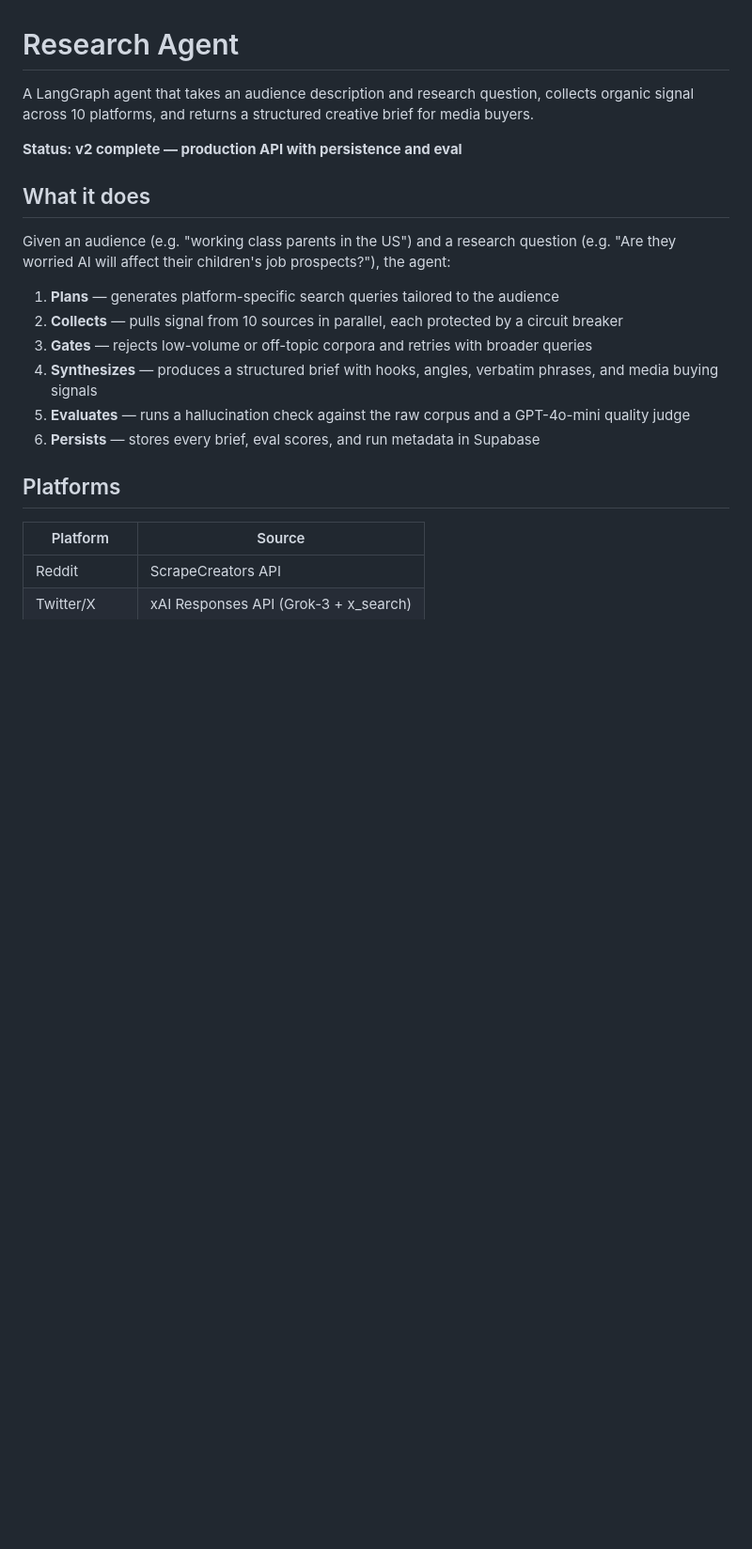
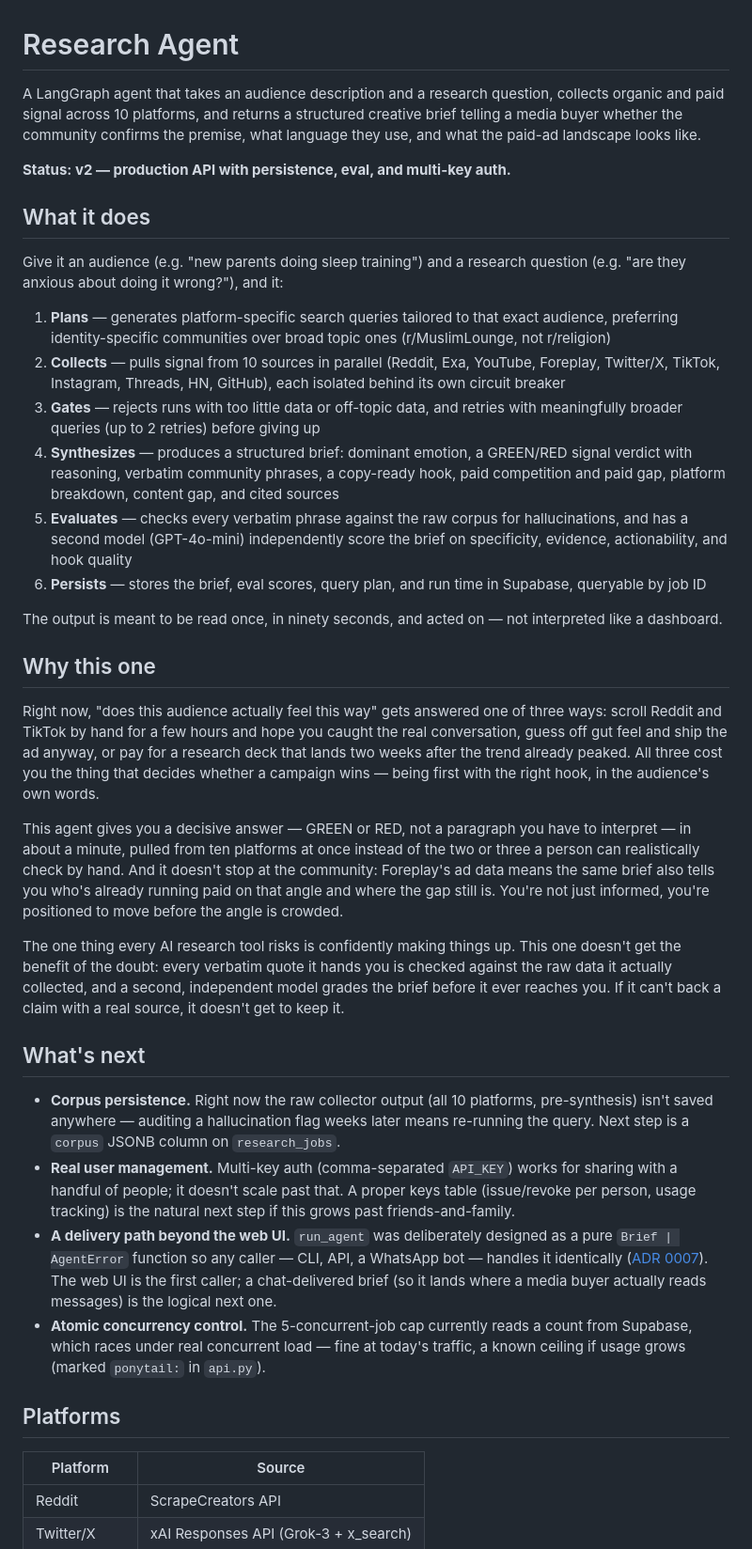
Before and after one commit to yahyemohamedgt/research-agent, a Markdown page: README.md, the part around one of its changes. Shown at 94% size. Drawn GitHub-style; blank space fills up the shorter version.

```diff
--- a/README.md
+++ b/README.md
@@ -1,19 +1,36 @@
 # Research Agent
 
-A LangGraph agent that takes an audience description and research question, collects organic signal across 10 platforms, and returns a structured creative brief for media buyers.
+A LangGraph agent that takes an audience description and a research question, collects organic and paid signal across 10 platforms, and returns a structured creative brief telling a media buyer whether the community confirms the premise, what language they use, and what the paid-ad landscape looks like.
 
-**Status: v2 complete — production API with persistence and eval**
+**Status: v2 — production API with persistence, eval, and multi-key auth.**
 
 ## What it does
 
-Given an audience (e.g. "working class parents in the US") and a research question (e.g. "Are they worried AI will affect their children's job prospects?"), the agent:
+Give it an audience (e.g. "new parents doing sleep training") and a research question (e.g. "are they anxious about doing it wrong?"), and it:
 
-1. **Plans** — generates platform-specific search queries tailored to the audience
-2. **Collects** — pulls signal from 10 sources in parallel, each protected by a circuit breaker
-3. **Gates** — rejects low-volume or off-topic corpora and retries with broader queries
-4. **Synthesizes** — produces a structured brief with hooks, angles, verbatim phrases, and media buying signals
-5. **Evaluates** — runs a hallucination check against the raw corpus and a GPT-4o-mini quality judge
-6. **Persists** — stores every brief, eval scores, and run metadata in Supabase
+1. **Plans** — generates platform-specific search queries tailored to that exact audience, preferring identity-specific communities over broad topic ones (r/MuslimLounge, not r/religion)
+2. **Collects** — pulls signal from 10 sources in parallel (Reddit, Exa, YouTube, Foreplay, Twitter/X, TikTok, Instagram, Threads, HN, GitHub), each isolated behind its own circuit breaker
+3. **Gates** — rejects runs with too little data or off-topic data, and retries with meaningfully broader queries (up to 2 retries) before giving up
+4. **Synthesizes** — produces a structured brief: dominant emotion, a GREEN/RED signal verdict with reasoning, verbatim community phrases, a copy-ready hook, paid competition and paid gap, platform breakdown, content gap, and cited sources
+5. **Evaluates** — checks every verbatim phrase against the raw corpus for hallucinations, and has a second model (GPT-4o-mini) independently score the brief on specificity, evidence, actionability, and hook quality
+6. **Persists** — stores the brief, eval scores, query plan, and run time in Supabase, queryable by job ID
+
+The output is meant to be read once, in ninety seconds, and acted on — not interpreted like a dashboard.
+
+## Why this one
+
+Right now, "does this audience actually feel this way" gets answered one of three ways: scroll Reddit and TikTok by hand for a few hours and hope you caught the real conversation, guess off gut feel and ship the ad anyway, or pay for a research deck that lands two weeks after the trend already peaked. All three cost you the thing that decides whether a campaign wins — being first with the right hook, in the audience's own words.
+
+This agent gives you a decisive answer — GREEN or RED, not a paragraph you have to interpret — in about a minute, pulled from ten platforms at once instead of the two or three a person can realistically check by hand. And it doesn't stop at the community: Foreplay's ad data means the same brief also tells you who's already running paid on that angle and where the gap still is. You're not just informed, you're positioned to move before the angle is crowded.
+
+The one thing every AI research tool risks is confidently making things up. This one doesn't get the benefit of the doubt: every verbatim quote it hands you is checked against the raw data it actually collected, and a second, independent model grades the brief before it ever reaches you. If it can't back a claim with a real source, it doesn't get to keep it.
+
+## What's next
+
+- **Corpus persistence.** Right now the raw collector output (all 10 platforms, pre-synthesis) isn't saved anywhere — auditing a hallucination flag weeks later means re-running the query. Next step is a `corpus` JSONB column on `research_jobs`.
+- **Real user management.** Multi-key auth (comma-separated `API_KEY`) works for sharing with a handful of people; it doesn't scale past that. A proper keys table (issue/revoke per person, usage tracking) is the natural next step if this grows past friends-and-family.
+- **A delivery path beyond the web UI.** `run_agent` was deliberately designed as a pure `Brief | AgentError` function so any caller — CLI, API, a WhatsApp bot — handles it identically ([ADR 0007](docs/adr/0007-agent-error-as-structured-return.md)). The web UI is the first caller; a chat-delivered brief (so it lands where a media buyer actually reads messages) is the logical next one.
+- **Atomic concurrency control.** The 5-concurrent-job cap currently reads a count from Supabase, which races under real concurrent load — fine at today's traffic, a known ceiling if usage grows (marked `ponytail:` in `api.py`).
 
 ## Platforms
 
```
Also changed, not shown: other parts of README.md (+4 -29 lines).
